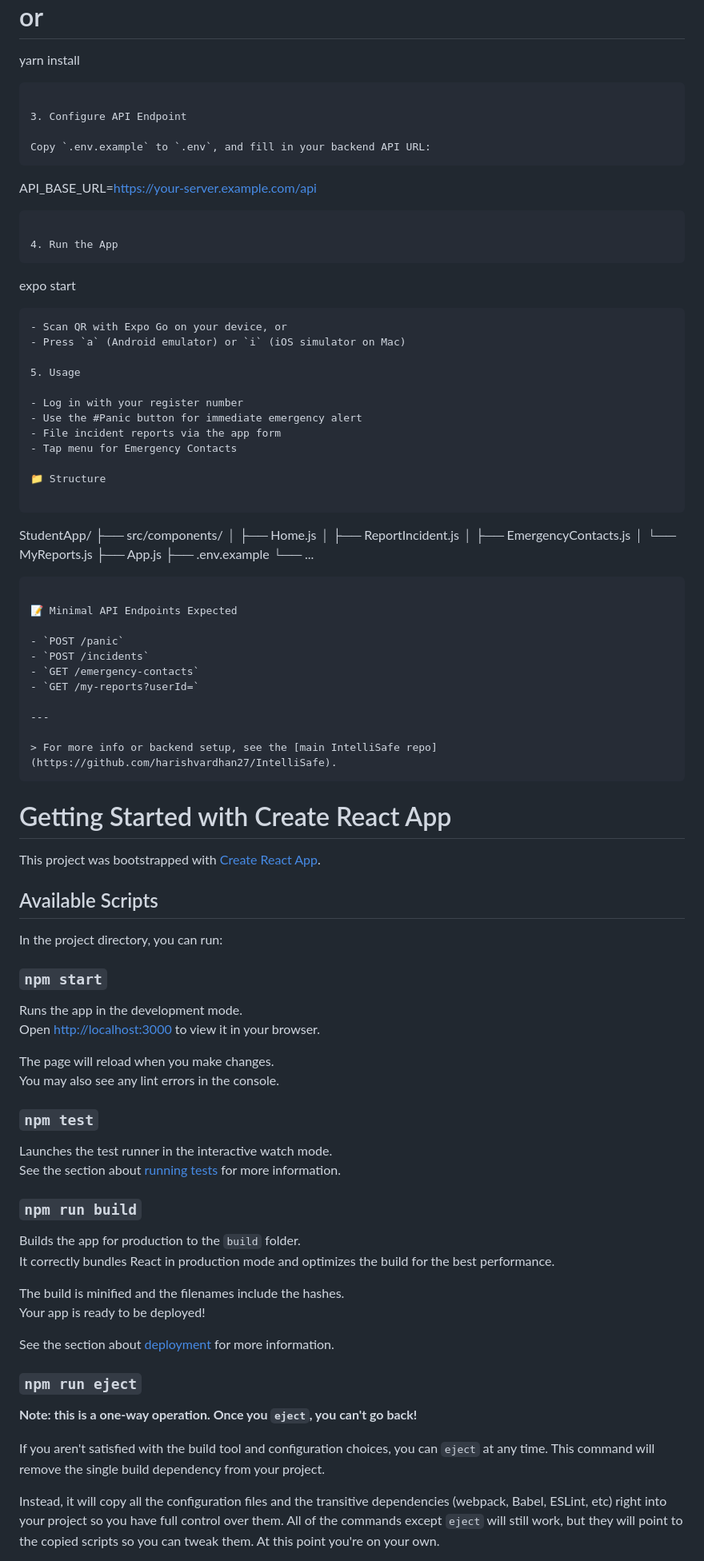
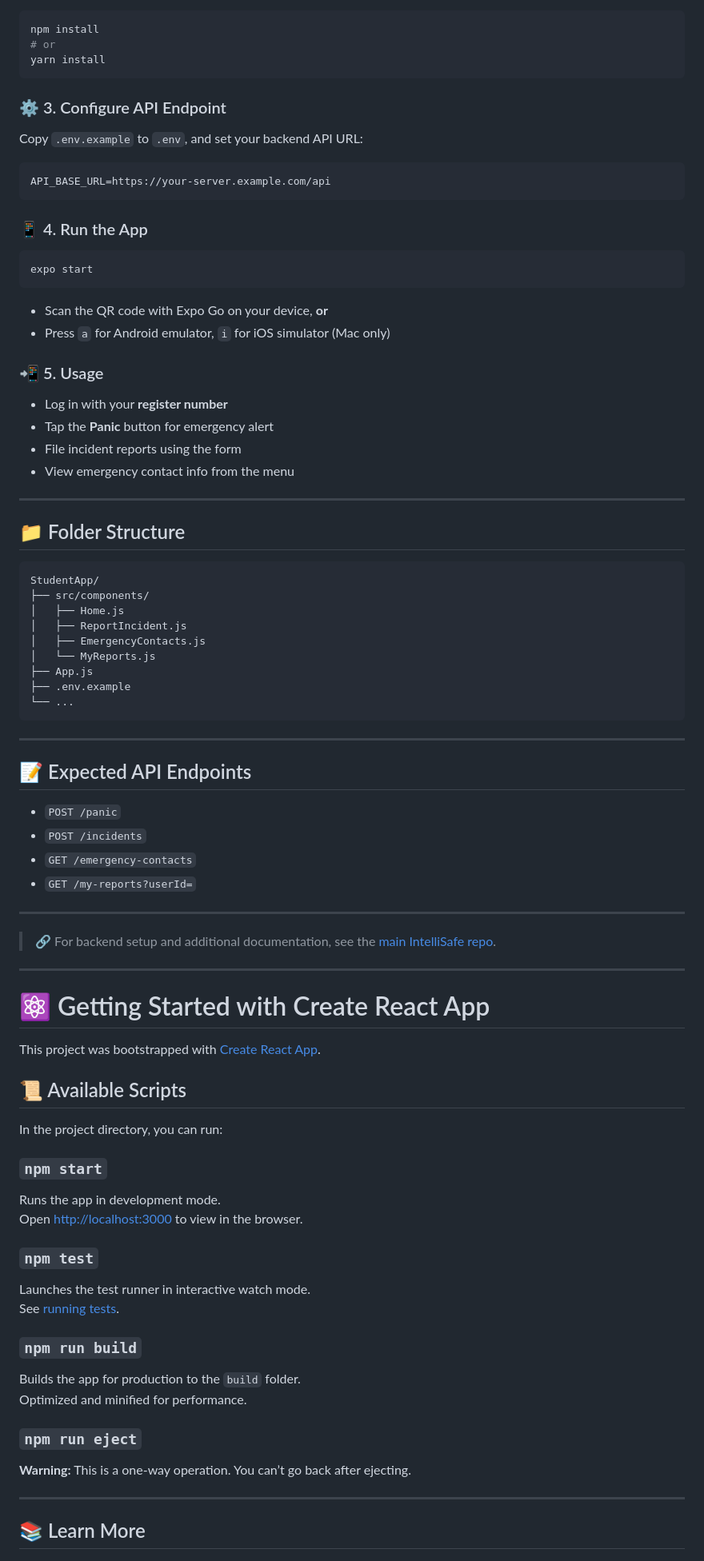
Before and after one commit to harishvardhan27/IntelliSafe, a Markdown page: StudentApp/README.md, the part around one of its changes. Shown at 80% size. GitHub-like rendering.

````diff
--- a/StudentApp/README.md
+++ b/StudentApp/README.md
@@ -36,28 +41,33 @@ npm install
 yarn install
 ```
 
-3. Configure API Endpoint
+### ⚙️ 3. Configure API Endpoint
 
-Copy `.env.example` to `.env`, and fill in your backend API URL:
-```
+Copy `.env.example` to `.env`, and set your backend API URL:
+
+```env
 API_BASE_URL=https://your-server.example.com/api
 ```
 
-4. Run the App
-```
+### 📱 4. Run the App
+
+```bash
 expo start
 ```
-- Scan QR with Expo Go on your device, or
-- Press `a` (Android emulator) or `i` (iOS simulator on Mac)
 
-5. Usage
+- Scan the QR code with Expo Go on your device, **or**
+- Press `a` for Android emulator, `i` for iOS simulator (Mac only)
 
-- Log in with your register number
-- Use the #Panic button for immediate emergency alert
-- File incident reports via the app form
-- Tap menu for Emergency Contacts
+### 📲 5. Usage
 
-📁 Structure
+- Log in with your **register number**
+- Tap the **Panic** button for emergency alert
+- File incident reports using the form
+- View emergency contact info from the menu
+
+---
+
+## 📁 Folder Structure
 
 ```
 StudentApp/
@@ -71,7 +81,9 @@ StudentApp/
 └── ...
 ```
 
-📝 Minimal API Endpoints Expected
+---
+
+## 📝 Expected API Endpoints
 
 - `POST /panic`
 - `POST /incidents`
@@ -80,47 +92,38 @@ StudentApp/
 
 ---
 
-> For more info or backend setup, see the [main IntelliSafe repo](https://github.com/harishvardhan27/IntelliSafe).
-```
+> 🔗 For backend setup and additional documentation, see the [main IntelliSafe repo](https://github.com/harishvardhan27/IntelliSafe).
 
+---
 
-
-# Getting Started with Create React App
+# ⚛️ Getting Started with Create React App
 
 This project was bootstrapped with [Create React App](https://github.com/facebook/create-react-app).
 
-## Available Scripts
+## 📜 Available Scripts
 
 In the project directory, you can run:
 
 ### `npm start`
 
-Runs the app in the development mode.\
-Open [http://localhost:3000](http://localhost:3000) to view it in your browser.
-
-The page will reload when you make changes.\
-You may also see any lint errors in the console.
+Runs the app in development mode.
+Open [http://localhost:3000](http://localhost:3000) to view in the browser.
 
 ### `npm test`
 
-Launches the test runner in the interactive watch mode.\
-See the section about [running tests](https://facebook.github.io/create-react-app/docs/running-tests) for more information.
+Launches the test runner in interactive watch mode.
+See [running tests](https://facebook.github.io/create-react-app/docs/running-tests).
 
 ### `npm run build`
 
-Builds the app for production to the `build` folder.\
-It correctly bundles React in production mode and optimizes the build for the best performance.
-
-The build is minified and the filenames include the hashes.\
-Your app is ready to be deployed!
-
-See the section about [deployment](https://facebook.github.io/create-react-app/docs/deployment) for more information.
+Builds the app for production to the `build` folder.
+Optimized and minified for performance.
 
 ### `npm run eject`
 
-**Note: this is a one-way operation. Once you `eject`, you can't go back!**
+**Warning:** This is a one-way operation. You can’t go back after ejecting.
 
-If you aren't satisfied with the build tool and configuration choices, you can `eject` at any time. This command will remove the single build dependency from your project.
+---
 
-Instead, it will copy all the configuration files and the transitive dependencies (webpack, Babel, ESLint, etc) right into your project so you have full control over them. All of the commands except `eject` will still work, but they will point to the copied scripts so you can tweak them. At this point you're on your own.
+## 📚 Learn More
 
````
Also changed, not shown: other parts of StudentApp/README.md (+22 -40 lines).
